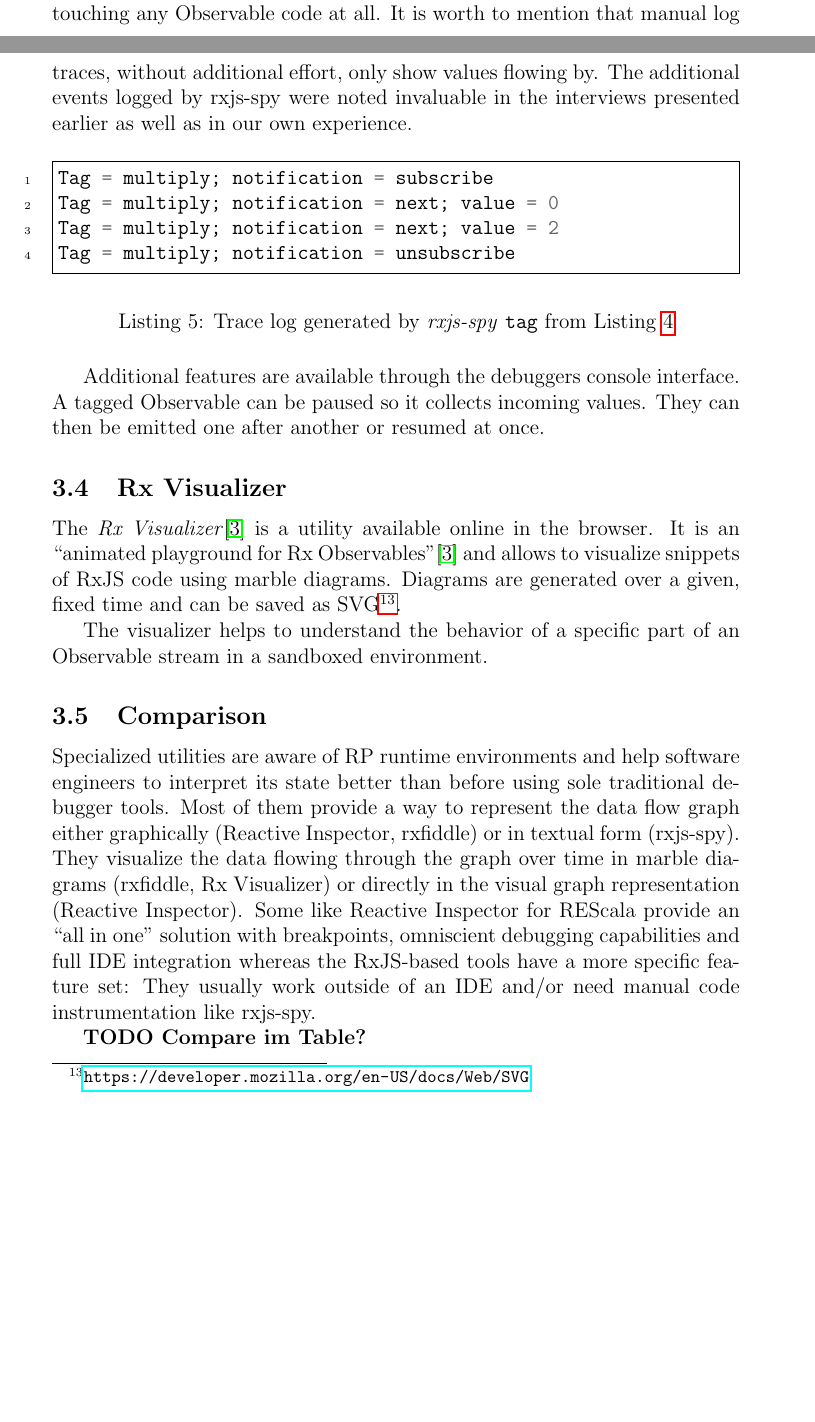
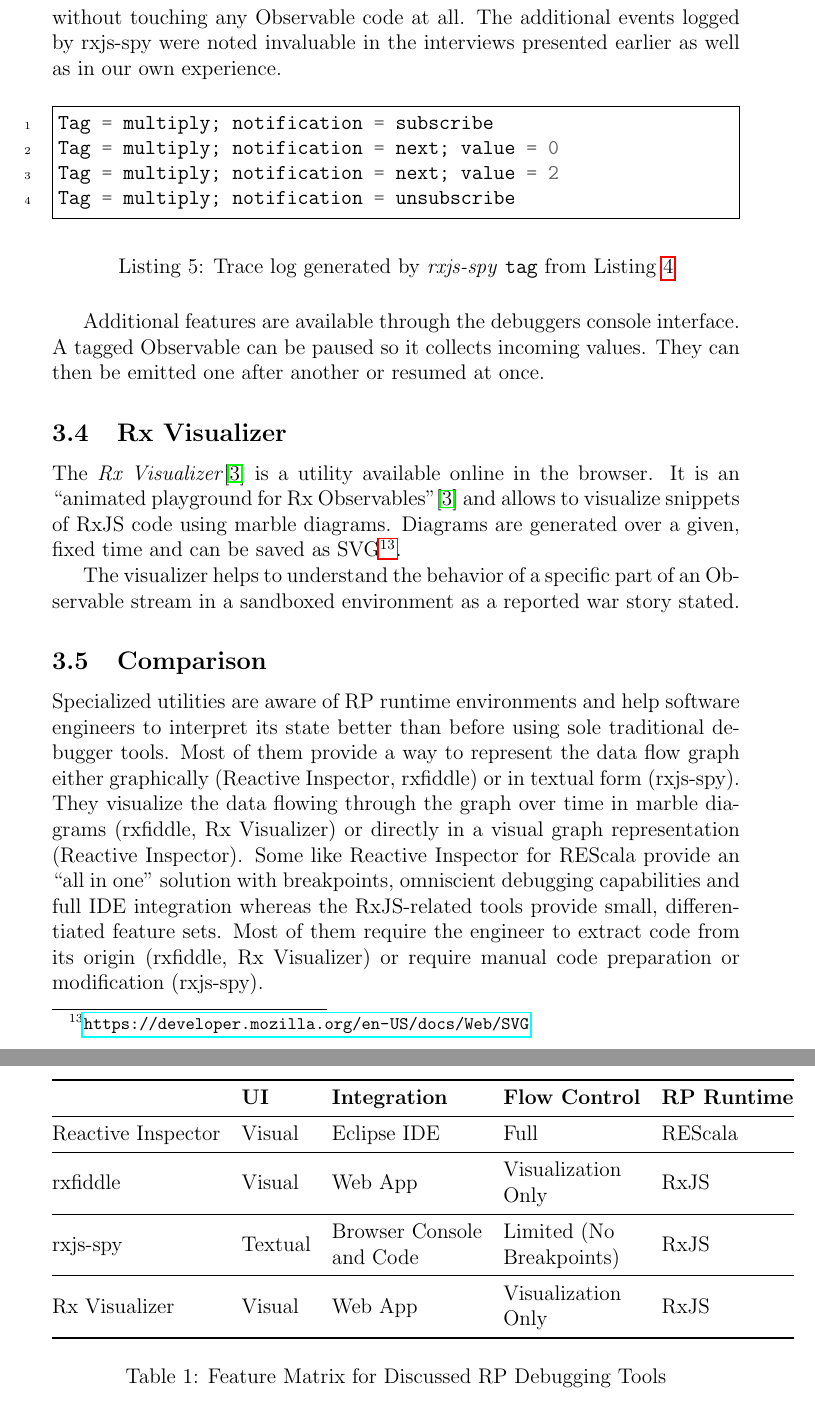
Before and after one commit to swissmanu/mse-paper-debugging-of-rxjs-based-applications, a LaTeX document (paper.tex): two parts of pages 12 and 13 of 17 before the commit and two parts of pages 13 and 14 of 17 after it, joined at a grey line, cut at the place of the change, the shorter picture padded with empty space. Compiled offline with pdfLaTeX.

Commit message:
Rework Tools

```diff
--- a/paper.tex
+++ b/paper.tex
@@ -3,6 +3,7 @@
 \usepackage{hyperref}
 \usepackage{minted}
 \usepackage{graphicx}
+\usepackage{booktabs}
 
 \setminted{autogobble=true, tabsize=2, linenos=true, frame=single, breaklines=true}
 
@@ -224,7 +224,7 @@
 	\label{lst:rxjs-spy-tag}
 \end{listing}
 
-Later, rxjs-spy can be advised to log events such as subscribe, emit, error, complete and unsubscribe of matching tags directly to the console without touching any Observable code at all. It is worth to mention that manual log traces, without additional effort, only show values flowing by. The additional events logged by rxjs-spy were noted invaluable in the interviews presented earlier as well as in our own experience.
+Once necessary, rxjs-spy can be advised to log events such as subscribe, emit, error, complete and unsubscribe of matching tags directly to the console without touching any Observable code at all. The additional events logged by rxjs-spy were noted invaluable in the interviews presented earlier as well as in our own experience.
 
 \begin{listing}[H]
 	\begin{minted}{Typescript}
@@ -243,14 +243,24 @@
 
 The \emph{Rx Visualizer}\cite{rxviz} is a utility available online in the browser. It is an ``animated playground for Rx Observables''\cite{rxviz} and allows to visualize snippets of RxJS code using marble diagrams. Diagrams are generated over a given, fixed time and can be saved as SVG\footnote{\url{https://developer.mozilla.org/en-US/docs/Web/SVG}}.
 
-The visualizer helps to understand the behavior of a specific part of an Observable stream in a sandboxed environment.
+The visualizer helps to understand the behavior of a specific part of an Observable stream in a sandboxed environment as a reported war story stated.
 
 \subsection{Comparison}
 
-Specialized utilities are aware of RP runtime environments and help software engineers to interpret its state better than before using sole traditional debugger tools. Most of them provide a way to represent the data flow graph either graphically (Reactive Inspector, rxfiddle) or in textual form (rxjs-spy). They visualize the data flowing through the graph over time in marble diagrams (rxfiddle, Rx Visualizer) or directly in the visual graph representation (Reactive Inspector). Some like Reactive Inspector for REScala provide an ``all in one'' solution with breakpoints, omniscient debugging capabilities and full IDE integration whereas the RxJS-based tools have a more specific feature set: They usually work outside of an IDE and/or need manual code instrumentation like rxjs-spy.
+Specialized utilities are aware of RP runtime environments and help software engineers to interpret its state better than before using sole traditional debugger tools. Most of them provide a way to represent the data flow graph either graphically (Reactive Inspector, rxfiddle) or in textual form (rxjs-spy). They visualize the data flowing through the graph over time in marble diagrams (rxfiddle, Rx Visualizer) or directly in a visual graph representation (Reactive Inspector). Some like Reactive Inspector for REScala provide an ``all in one'' solution with breakpoints, omniscient debugging capabilities and full IDE integration whereas the RxJS-related tools provide small, differentiated feature sets. Most of them require the engineer to extract code from its origin (rxfiddle, Rx Visualizer) or require manual code preparation or modification (rxjs-spy).
 
-\textbf{TODO Compare im Table?}
-
+\begin{table}[]
+	\begin{tabular}{@{}lllll@{}}
+	\toprule
+					   & \textbf{UI} & \textbf{Integration}                                               & \textbf{Flow Control}                                              & \textbf{RP Runtime} \\ \midrule
+	Reactive Inspector & Visual      & Eclipse IDE                                                        & Full                                                               & REScala             \\ \midrule
+	rxfiddle           & Visual      & Web App                                                            & \begin{tabular}[c]{@{}l@{}}Visualization\\ Only\end{tabular}       & RxJS                \\ \midrule
+	rxjs-spy           & Textual     & \begin{tabular}[c]{@{}l@{}}Browser Console\\and Code\end{tabular} & \begin{tabular}[c]{@{}l@{}}Limited (No\\ Breakpoints)\end{tabular} & RxJS                \\ \midrule
+	Rx Visualizer      & Visual      & Web App                                                            & \begin{tabular}[c]{@{}l@{}}Visualization\\ Only\end{tabular}       & RxJS                \\ \bottomrule
+	\end{tabular}
+	\caption{Feature Matrix for Discussed RP Debugging Tools}
+	\label{tab:compare-tools}
+	\end{table}
 
 \section{Study Design}
 \label{sec:study}
```
Also changed, not shown: paper.tex (13 more changed lines).
